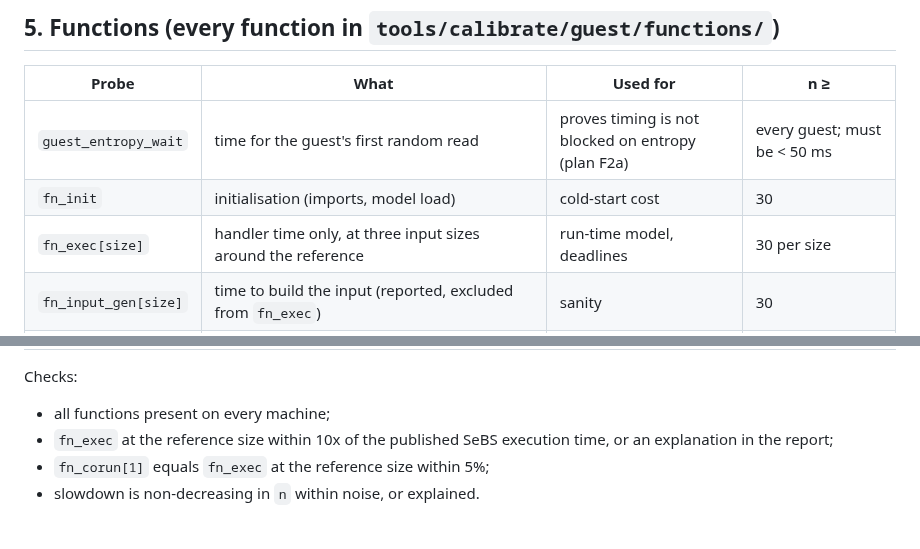
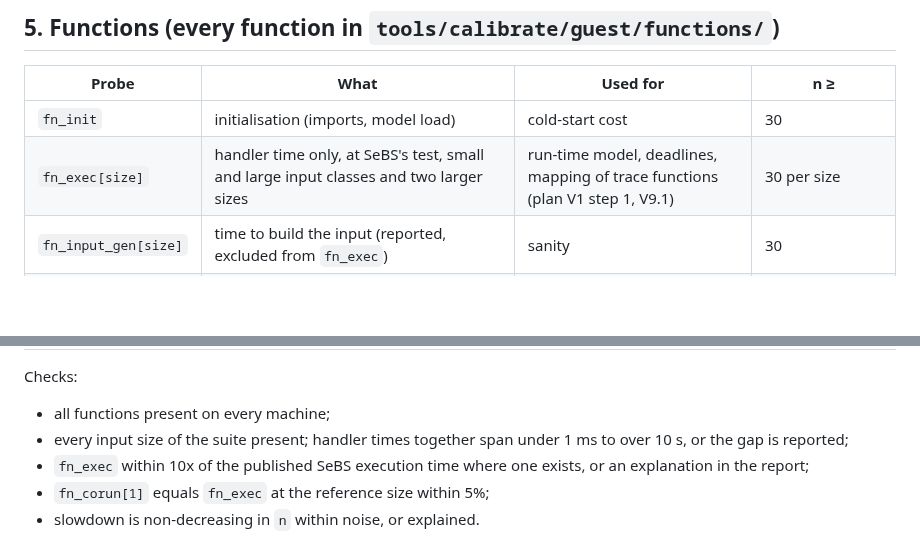
Before and after one commit to aalhadsawane/VOSS, a Markdown page: docs/handoff/CALIBRATION_DATA_CONTRACT.md, 2 parts joined by grey strips. Drawn GitHub-style; blank space fills up the shorter version.

```diff
--- a/docs/handoff/CALIBRATION_DATA_CONTRACT.md
+++ b/docs/handoff/CALIBRATION_DATA_CONTRACT.md
@@ -81,9 +81,8 @@ Configurations: sandbox memory sizes used by the workload functions; each storag
 
 | Probe | What | Used for | n ≥ |
 |---|---|---|---|
-| `guest_entropy_wait` | time for the guest's first random read | proves timing is not blocked on entropy (plan F2a) | every guest; must be < 50 ms |
 | `fn_init` | initialisation (imports, model load) | cold-start cost | 30 |
-| `fn_exec[size]` | handler time only, at three input sizes around the reference | run-time model, deadlines | 30 per size |
+| `fn_exec[size]` | handler time only, at SeBS's test, small and large input classes and two larger sizes | run-time model, deadlines, mapping of trace functions (plan V1 step 1, V9.1) | 30 per size |
 | `fn_input_gen[size]` | time to build the input (reported, excluded from `fn_exec`) | sanity | 30 |
 | `fn_rss` | resident memory of the running sandbox | memory admission | 10 |
 | `snap_size` | snapshot file size | disk space, restore time | 3 |
@@ -92,7 +91,8 @@ Configurations: sandbox memory sizes used by the workload functions; each storag
 
 Checks:
 - all functions present on every machine;
-- `fn_exec` at the reference size within 10x of the published SeBS execution time, or an explanation in the report;
+- every input size of the suite present; handler times together span under 1 ms to over 10 s, or the gap is reported;
+- `fn_exec` within 10x of the published SeBS execution time where one exists, or an explanation in the report;
 - `fn_corun[1]` equals `fn_exec` at the reference size within 5%;
 - slowdown is non-decreasing in `n` within noise, or explained.
 
```
Also changed, not shown: docs/REVISION_PLAN.md (+11 -7 lines), docs/handoff/CALIBRATION_HANDOFF.md (+9 -9 lines).
